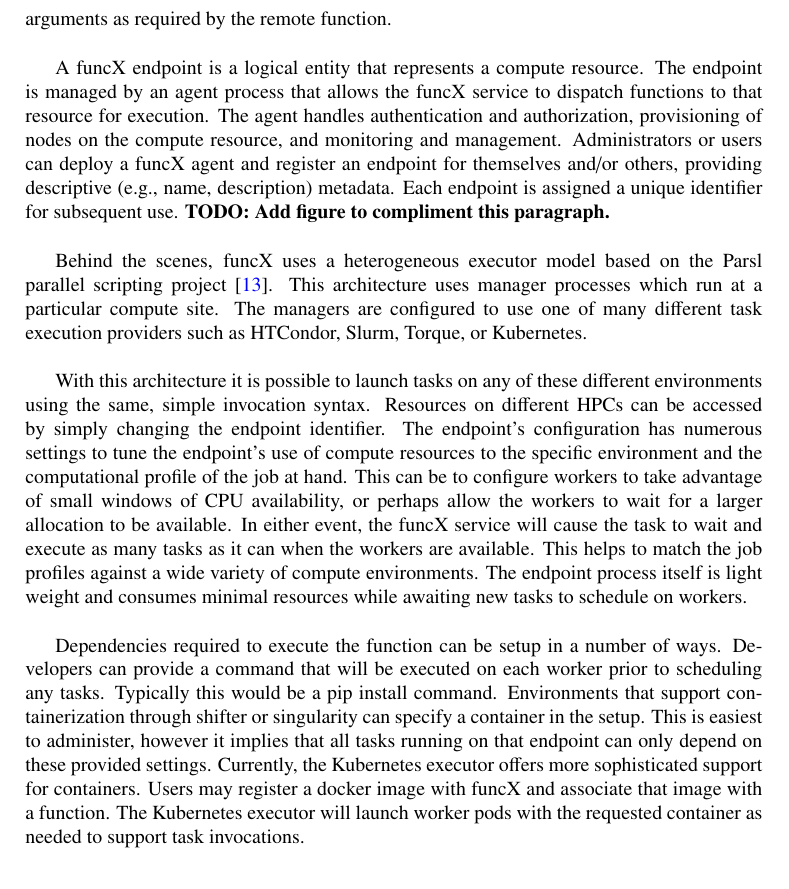
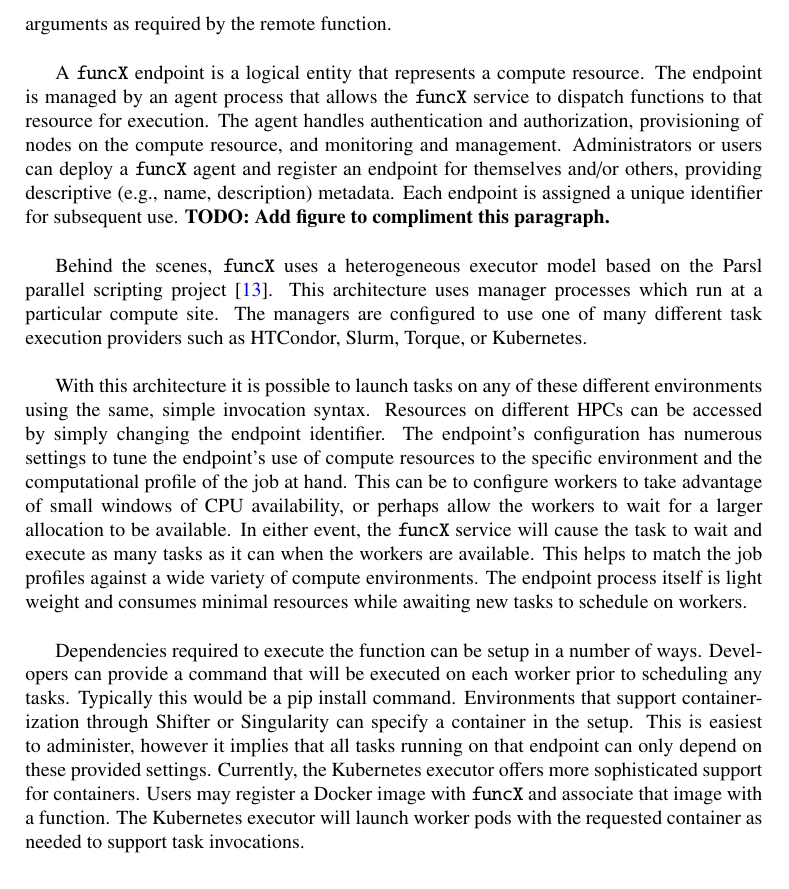
Before and after one commit to matthewfeickert/pyhf-funcX-CHEP-2021-proposal, a LaTeX document (CHEP_2021_proposal.tex, which reads src/funcX.tex): part of page 3 of 6, cut so that both start at the same text. Compiled offline with pdfLaTeX.

Commit message:
Fixup formating

```diff
--- a/src/funcX.tex
+++ b/src/funcX.tex
@@ -1,11 +1,12 @@
 \subsection{\funcX{}}\label{subsec:funcX}
-\funcX{} is a distributed FaaS platform that is designed to support the unique needs of scientific computing. It combines a reliable and easy-to-use cloud-hosted interface with the ability to securely execute functions on distributed endpoints deployed on various computing resources. \funcX{} supports many high performance computing systems and cloud platforms, can use three popular container technologies, and can expose access to heterogeneous and specialized computing resources. The developer interface to funcX is one of its key benefits. Creating a servable function is as easy as writing a python function. Invoking a remote function involves calling a function on an instance of the funcX client class and passing in arguments as required by the remote function.\\
+% Note to Ben: Is there a particular typsetting for funcX? If no and you think the \funcX{} formatting isn't good we can change it!
+\funcX{} is a distributed FaaS platform that is designed to support the unique needs of scientific computing. It combines a reliable and easy-to-use cloud-hosted interface with the ability to securely execute functions on distributed endpoints deployed on various computing resources. \funcX{} supports many high performance computing systems and cloud platforms, can use three popular container technologies, and can expose access to heterogeneous and specialized computing resources. The developer interface to \funcX{} is one of its key benefits. Creating a servable function is as easy as writing a python function. Invoking a remote function involves calling a function on an instance of the \funcX{} client class and passing in arguments as required by the remote function.\\
 
-A funcX endpoint is a logical entity that represents a compute resource. The endpoint is managed by an agent process that allows the funcX service to dispatch functions to that resource for execution. The agent handles authentication and authorization, provisioning of nodes on the compute resource, and monitoring and management. Administrators or users can deploy a funcX agent and register an endpoint for themselves and/or others, providing descriptive (e.g., name, description) metadata. Each endpoint is assigned a unique identifier for subsequent use.
+A \funcX{} endpoint is a logical entity that represents a compute resource. The endpoint is managed by an agent process that allows the \funcX{} service to dispatch functions to that resource for execution. The agent handles authentication and authorization, provisioning of nodes on the compute resource, and monitoring and management. Administrators or users can deploy a \funcX{} agent and register an endpoint for themselves and/or others, providing descriptive (e.g., name, description) metadata. Each endpoint is assigned a unique identifier for subsequent use.
 \TODO{Add figure to compliment this paragraph.}\\
 
-Behind the scenes, funcX uses a heterogeneous executor model based on the Parsl parallel scripting project~\cite{Parsl_paper}.  This architecture uses manager processes which run at a particular compute site. The managers are configured to use one of many different task execution providers such as HTCondor, Slurm, Torque, or Kubernetes.\\
+Behind the scenes, \funcX{} uses a heterogeneous executor model based on the Parsl parallel scripting project~\cite{Parsl_paper}.  This architecture uses manager processes which run at a particular compute site. The managers are configured to use one of many different task execution providers such as HTCondor, Slurm, Torque, or Kubernetes.\\
 
-With this architecture it is possible to launch tasks on any of these different environments using the same, simple invocation syntax. Resources on different HPCs can be accessed by simply changing the endpoint identifier. The endpoint's configuration has numerous settings to tune the endpoint's use of compute resources to the specific environment and the computational profile of the job at hand. This can be to configure workers to take advantage of small windows of CPU availability, or perhaps allow the workers to wait for a larger allocation to be available. In either event, the funcX service will cause the task to wait and execute as many tasks as it can when the workers are available.  This helps to match the job profiles against a wide variety of compute environments. The endpoint process itself is light weight and consumes minimal resources while awaiting new tasks to schedule on workers.\\
+With this architecture it is possible to launch tasks on any of these different environments using the same, simple invocation syntax. Resources on different HPCs can be accessed by simply changing the endpoint identifier. The endpoint's configuration has numerous settings to tune the endpoint's use of compute resources to the specific environment and the computational profile of the job at hand. This can be to configure workers to take advantage of small windows of CPU availability, or perhaps allow the workers to wait for a larger allocation to be available. In either event, the \funcX{} service will cause the task to wait and execute as many tasks as it can when the workers are available.  This helps to match the job profiles against a wide variety of compute environments. The endpoint process itself is light weight and consumes minimal resources while awaiting new tasks to schedule on workers.\\
 
-Dependencies required to execute the function can be setup in a number of ways. Developers can provide a command that will be executed on each worker prior to scheduling any tasks. Typically this would be a pip install command. Environments that support containerization through shifter or singularity can specify a container in the setup. This is easiest to administer, however it implies that all tasks running on that endpoint can only depend on these provided settings. Currently, the Kubernetes executor offers more sophisticated support for containers. Users may register a docker image with funcX and associate that image with a function. The Kubernetes executor will launch worker pods with the requested container as needed to support task invocations.
+Dependencies required to execute the function can be setup in a number of ways. Developers can provide a command that will be executed on each worker prior to scheduling any tasks. Typically this would be a pip install command. Environments that support containerization through Shifter or Singularity can specify a container in the setup. This is easiest to administer, however it implies that all tasks running on that endpoint can only depend on these provided settings. Currently, the Kubernetes executor offers more sophisticated support for containers. Users may register a Docker image with \funcX{} and associate that image with a function. The Kubernetes executor will launch worker pods with the requested container as needed to support task invocations.
```
